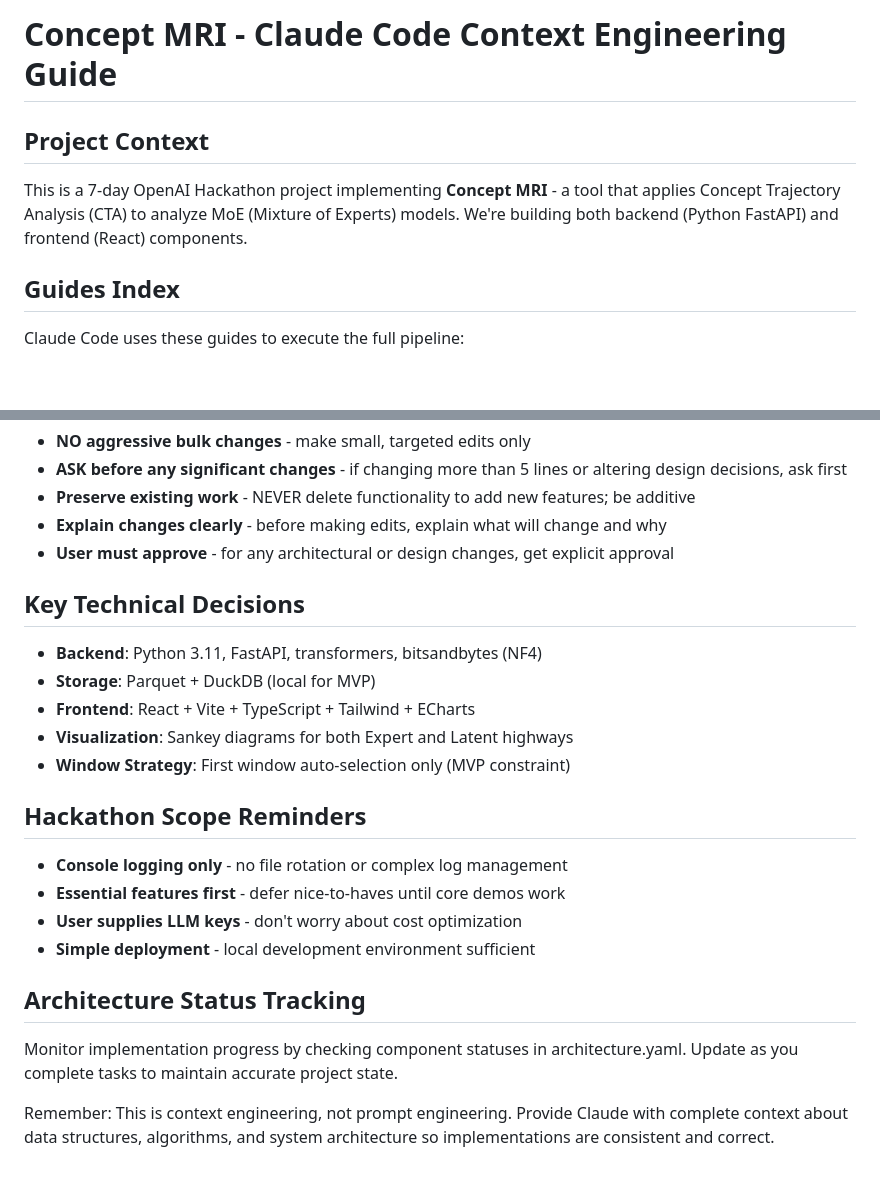
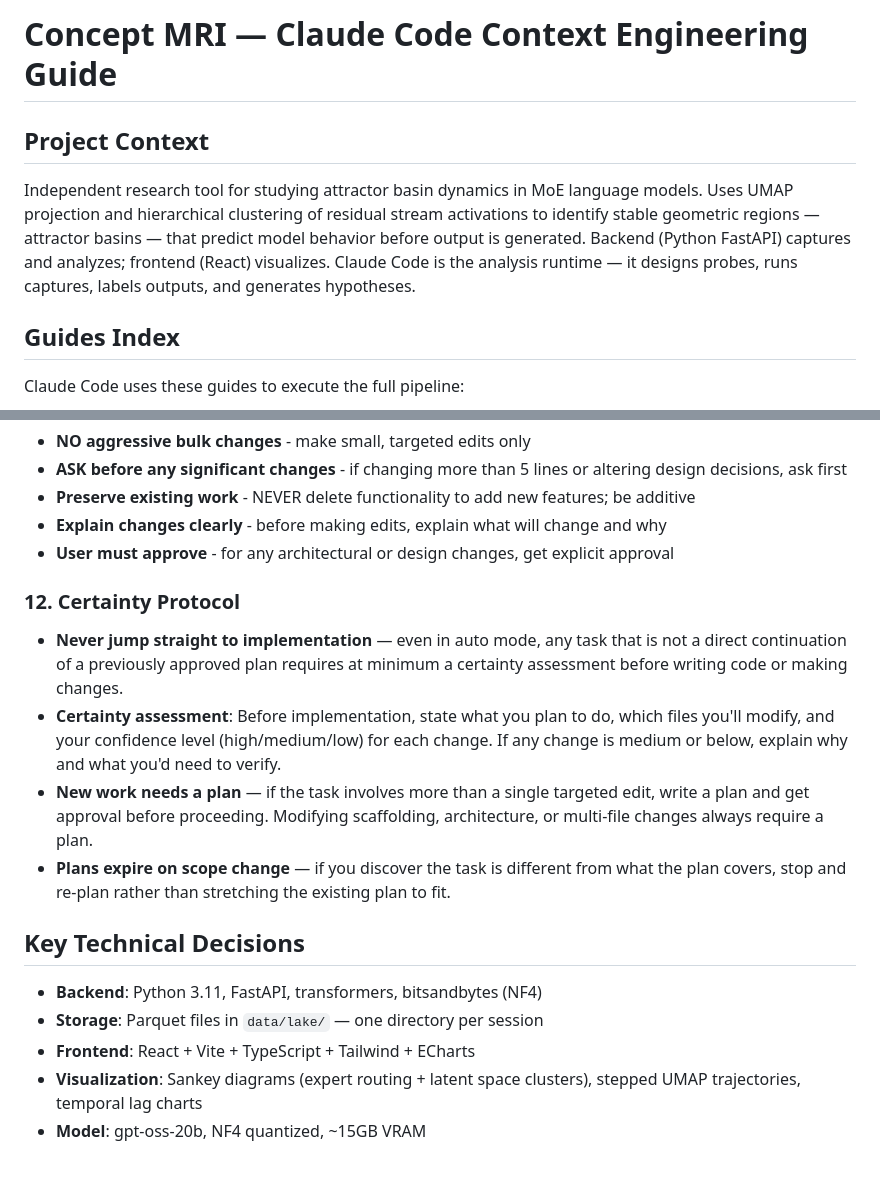
Before and after one commit to AndrewSmigaj/OpenAIHackathon-ConceptMRI, a Markdown page: CLAUDE.md, 2 parts joined by grey strips. GitHub-like rendering; blank space fills up the shorter version.

```diff
--- a/CLAUDE.md
+++ b/CLAUDE.md
@@ -1,7 +1,7 @@
-# Concept MRI - Claude Code Context Engineering Guide
+# Concept MRI — Claude Code Context Engineering Guide
 
 ## Project Context
-This is a 7-day OpenAI Hackathon project implementing **Concept MRI** - a tool that applies Concept Trajectory Analysis (CTA) to analyze MoE (Mixture of Experts) models. We're building both backend (Python FastAPI) and frontend (React) components.
+Independent research tool for studying attractor basin dynamics in MoE language models. Uses UMAP projection and hierarchical clustering of residual stream activations to identify stable geometric regions — attractor basins — that predict model behavior before output is generated. Backend (Python FastAPI) captures and analyzes; frontend (React) visualizes. Claude Code is the analysis runtime — it designs probes, runs captures, labels outputs, and generates hypotheses.
 
 ## Guides Index
 
@@ -108,20 +106,15 @@ EXPERIMENT FLOW: word lists → highway selection → cohort → clustering/CTA
 - **Explain changes clearly** - before making edits, explain what will change and why
 - **User must approve** - for any architectural or design changes, get explicit approval
 
+### 12. Certainty Protocol
+- **Never jump straight to implementation** — even in auto mode, any task that is not a direct continuation of a previously approved plan requires at minimum a certainty assessment before writing code or making changes.
+- **Certainty assessment**: Before implementation, state what you plan to do, which files you'll modify, and your confidence level (high/medium/low) for each change. If any change is medium or below, explain why and what you'd need to verify.
+- **New work needs a plan** — if the task involves more than a single targeted edit, write a plan and get approval before proceeding. Modifying scaffolding, architecture, or multi-file changes always require a plan.
+- **Plans expire on scope change** — if you discover the task is different from what the plan covers, stop and re-plan rather than stretching the existing plan to fit.
+
 ## Key Technical Decisions
 - **Backend**: Python 3.11, FastAPI, transformers, bitsandbytes (NF4)
-- **Storage**: Parquet + DuckDB (local for MVP)
+- **Storage**: Parquet files in `data/lake/` — one directory per session
 - **Frontend**: React + Vite + TypeScript + Tailwind + ECharts
-- **Visualization**: Sankey diagrams for both Expert and Latent highways
-- **Window Strategy**: First window auto-selection only (MVP constraint)
-
-## Hackathon Scope Reminders
-- **Console logging only** - no file rotation or complex log management
-- **Essential features first** - defer nice-to-haves until core demos work
-- **User supplies LLM keys** - don't worry about cost optimization
-- **Simple deployment** - local development environment sufficient
-
-## Architecture Status Tracking
-Monitor implementation progress by checking component statuses in architecture.yaml. Update as you complete tasks to maintain accurate project state.
-
-Remember: This is context engineering, not prompt engineering. Provide Claude with complete context about data structures, algorithms, and system architecture so implementations are consistent and correct.
+- **Visualization**: Sankey diagrams (expert routing + latent space clusters), stepped UMAP trajectories, temporal lag charts
+- **Model**: gpt-oss-20b, NF4 quantized, ~15GB VRAM
```
Also changed, not shown: other parts of CLAUDE.md (+24 -26 lines).
